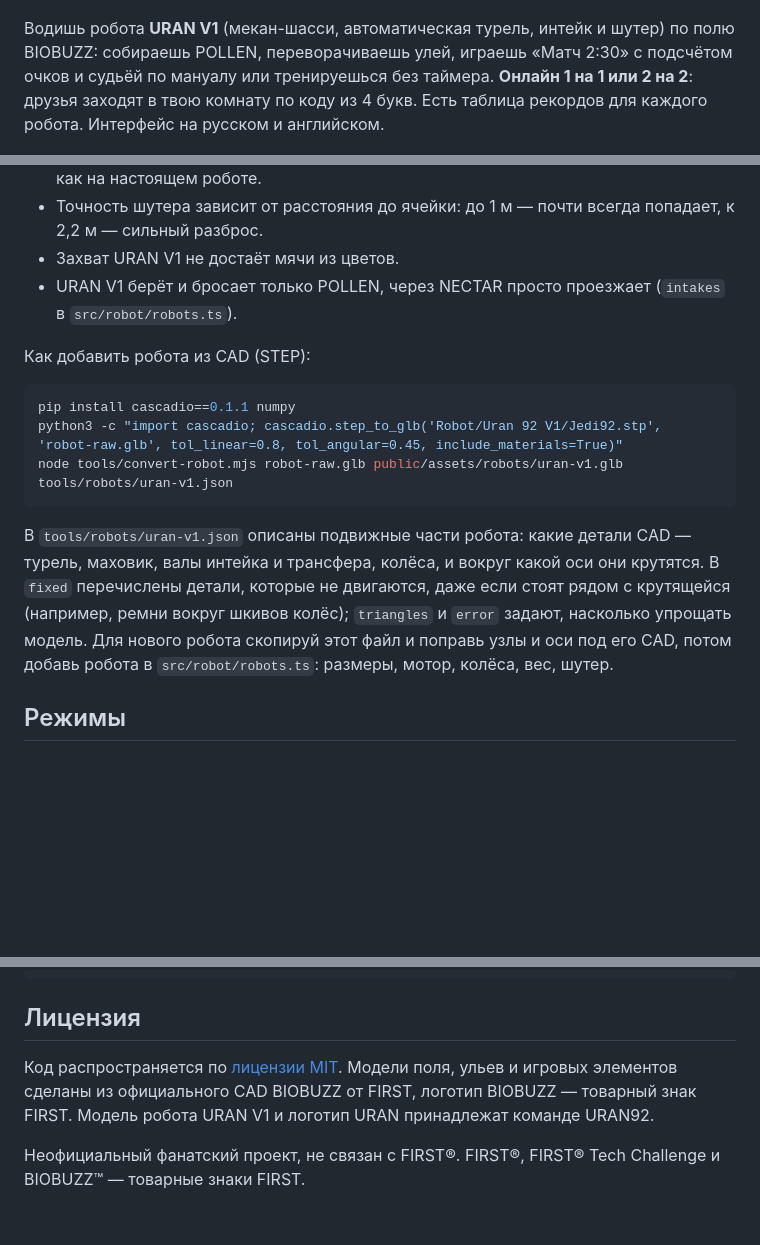
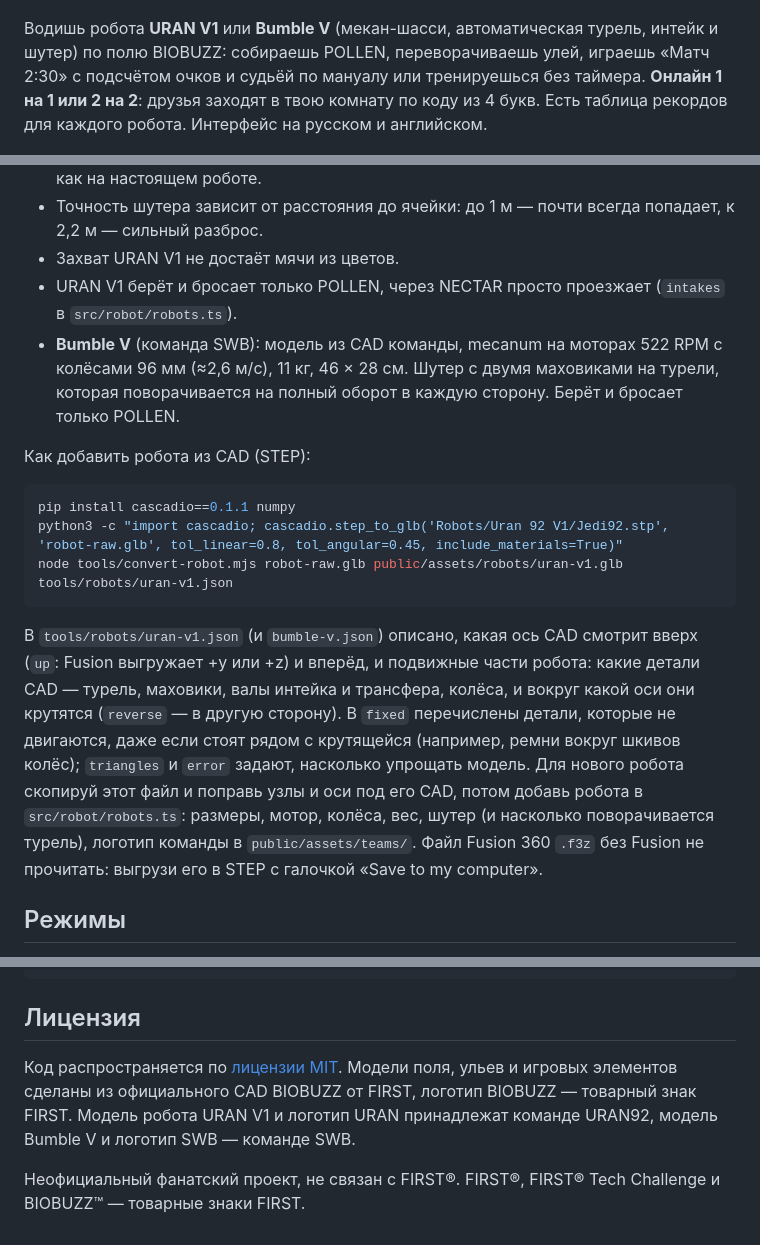
Before and after one commit to AendeGitHub/UrSimulator, a Markdown page: README.ru.md, 3 parts joined by grey strips. Rendered like a GitHub page; blank space fills up the shorter version.

````diff
--- a/README.ru.md
+++ b/README.ru.md
@@ -8,7 +8,7 @@
 
 ![Главное меню](docs/menu.jpg)
 
-Водишь робота **URAN V1** (мекан-шасси, автоматическая турель, интейк и шутер) по полю BIOBUZZ: собираешь POLLEN, переворачиваешь улей, играешь «Матч 2:30» с подсчётом очков и судьёй по мануалу или тренируешься без таймера. **Онлайн 1 на 1 или 2 на 2**: друзья заходят в твою комнату по коду из 4 букв. Есть таблица рекордов для каждого робота. Интерфейс на русском и английском.
+Водишь робота **URAN V1** или **Bumble V** (мекан-шасси, автоматическая турель, интейк и шутер) по полю BIOBUZZ: собираешь POLLEN, переворачиваешь улей, играешь «Матч 2:30» с подсчётом очков и судьёй по мануалу или тренируешься без таймера. **Онлайн 1 на 1 или 2 на 2**: друзья заходят в твою комнату по коду из 4 букв. Есть таблица рекордов для каждого робота. Интерфейс на русском и английском.
 
 ![В игре](docs/game.jpg)
 
@@ -101,16 +101,17 @@ npm run dev
 - Точность шутера зависит от расстояния до ячейки: до 1 м — почти всегда попадает, к 2,2 м — сильный разброс.
 - Захват URAN V1 не достаёт мячи из цветов.
 - URAN V1 берёт и бросает только POLLEN, через NECTAR просто проезжает (`intakes` в `src/robot/robots.ts`).
+- **Bumble V** (команда SWB): модель из CAD команды, mecanum на моторах 522 RPM с колёсами 96 мм (≈2,6 м/с), 11 кг, 46 × 28 см. Шутер с двумя маховиками на турели, которая поворачивается на полный оборот в каждую сторону. Берёт и бросает только POLLEN.
 
 Как добавить робота из CAD (STEP):
 
 ```bash
 pip install cascadio==0.1.1 numpy
-python3 -c "import cascadio; cascadio.step_to_glb('Robot/Uran 92 V1/Jedi92.stp', 'robot-raw.glb', tol_linear=0.8, tol_angular=0.45, include_materials=True)"
+python3 -c "import cascadio; cascadio.step_to_glb('Robots/Uran 92 V1/Jedi92.stp', 'robot-raw.glb', tol_linear=0.8, tol_angular=0.45, include_materials=True)"
 node tools/convert-robot.mjs robot-raw.glb public/assets/robots/uran-v1.glb tools/robots/uran-v1.json
 ```
 
-В `tools/robots/uran-v1.json` описаны подвижные части робота: какие детали CAD — турель, маховик, валы интейка и трансфера, колёса, и вокруг какой оси они крутятся. В `fixed` перечислены детали, которые не двигаются, даже если стоят рядом с крутящейся (например, ремни вокруг шкивов колёс); `triangles` и `error` задают, насколько упрощать модель. Для нового робота скопируй этот файл и поправь узлы и оси под его CAD, потом добавь робота в `src/robot/robots.ts`: размеры, мотор, колёса, вес, шутер.
+В `tools/robots/uran-v1.json` (и `bumble-v.json`) описано, какая ось CAD смотрит вверх (`up`: Fusion выгружает +y или +z) и вперёд, и подвижные части робота: какие детали CAD — турель, маховики, валы интейка и трансфера, колёса, и вокруг какой оси они крутятся (`reverse` — в другую сторону). В `fixed` перечислены детали, которые не двигаются, даже если стоят рядом с крутящейся (например, ремни вокруг шкивов колёс); `triangles` и `error` задают, насколько упрощать модель. Для нового робота скопируй этот файл и поправь узлы и оси под его CAD, потом добавь робота в `src/robot/robots.ts`: размеры, мотор, колёса, вес, шутер (и насколько поворачивается турель), логотип команды в `public/assets/teams/`. Файл Fusion 360 `.f3z` без Fusion не прочитать: выгрузи его в STEP с галочкой «Save to my computer».
 
 ## Режимы
 
@@ -286,6 +287,6 @@ npm run build
 
 ## Лицензия
 
-Код распространяется по [лицензии MIT](LICENSE). Модели поля, ульев и игровых элементов сделаны из официального CAD BIOBUZZ от FIRST, логотип BIOBUZZ — товарный знак FIRST. Модель робота URAN V1 и логотип URAN принадлежат команде URAN92.
+Код распространяется по [лицензии MIT](LICENSE). Модели поля, ульев и игровых элементов сделаны из официального CAD BIOBUZZ от FIRST, логотип BIOBUZZ — товарный знак FIRST. Модель робота URAN V1 и логотип URAN принадлежат команде URAN92, модель Bumble V и логотип SWB — команде SWB.
 
 Неофициальный фанатский проект, не связан с FIRST®. FIRST®, FIRST® Tech Challenge и BIOBUZZ™ — товарные знаки FIRST.
````
Also changed, not shown: README.md (+5 -4 lines), Logo/SWB.png (added), public/assets/teams/swb.png (added), 12 other files.
